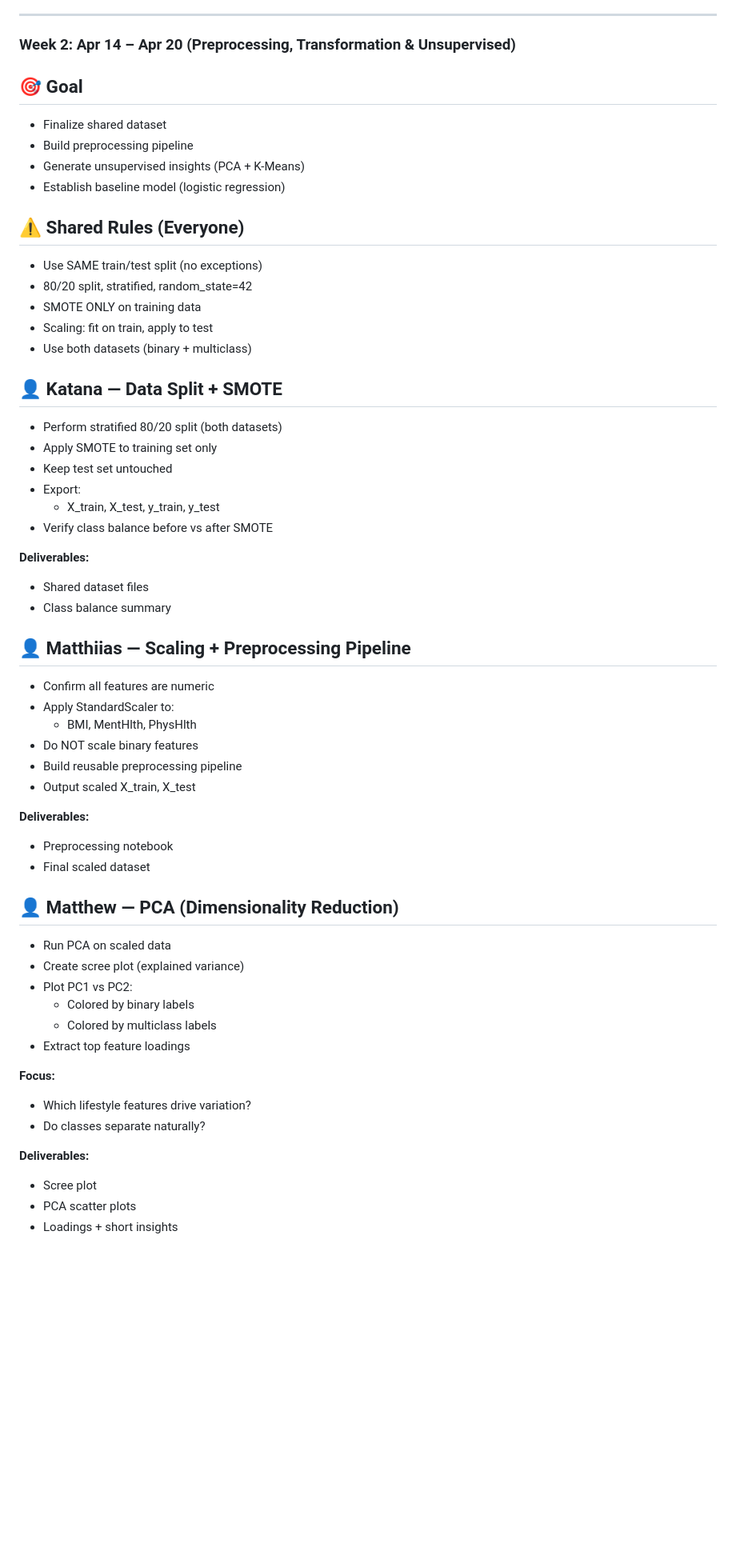
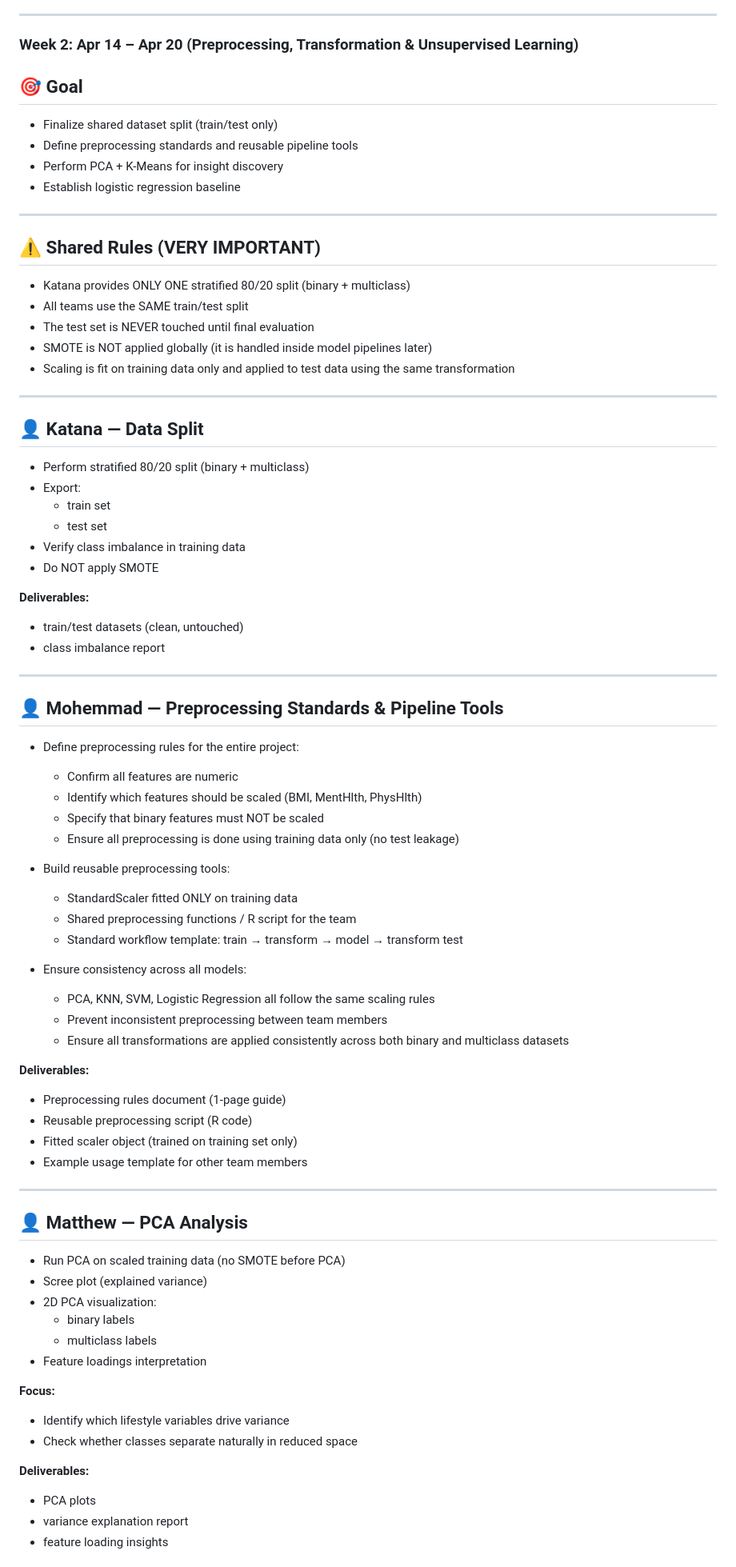
Before and after one commit to ZachSkiba/CSP571-G7, a Markdown page: Project_Plan.md, the part around one of its changes. Shown at 80% size. GitHub-like rendering; blank space fills up the shorter version.

Commit message:
update to plan and pipeline

```diff
--- a/Project_Plan.md
+++ b/Project_Plan.md
@@ -52,67 +52,79 @@ The final presentation must include the following sections:
 
 ---
 
-### Week 2: Apr 14 – Apr 20 (Preprocessing, Transformation & Unsupervised)
+### Week 2: Apr 14 – Apr 20 (Preprocessing, Transformation & Unsupervised Learning)
 
 ## 🎯 Goal
-- Finalize shared dataset
-- Build preprocessing pipeline
-- Generate unsupervised insights (PCA + K-Means)
-- Establish baseline model (logistic regression)
+- Finalize shared dataset split (train/test only)
+- Define preprocessing standards and reusable pipeline tools
+- Perform PCA + K-Means for insight discovery
+- Establish logistic regression baseline
 
+---
 
+## ⚠️ Shared Rules (VERY IMPORTANT)
+- Katana provides ONLY ONE stratified 80/20 split (binary + multiclass)
+- All teams use the SAME train/test split
+- The test set is NEVER touched until final evaluation
+- SMOTE is NOT applied globally (it is handled inside model pipelines later)
+- Scaling is fit on training data only and applied to test data using the same transformation
 
-## ⚠️ Shared Rules (Everyone)
-- Use SAME train/test split (no exceptions)
-- 80/20 split, stratified, random_state=42
-- SMOTE ONLY on training data
-- Scaling: fit on train, apply to test
-- Use both datasets (binary + multiclass)
+---
 
-
-
-## 👤 Katana — Data Split + SMOTE
-- Perform stratified 80/20 split (both datasets)
-- Apply SMOTE to training set only
-- Keep test set untouched
+## 👤 Katana — Data Split
+- Perform stratified 80/20 split (binary + multiclass)
 - Export:
-  - X_train, X_test, y_train, y_test
-- Verify class balance before vs after SMOTE
+  - train set
+  - test set
+- Verify class imbalance in training data
+- Do NOT apply SMOTE
 
 **Deliverables:**
-- Shared dataset files
-- Class balance summary
+- train/test datasets (clean, untouched)
+- class imbalance report
 
+---
 
+## 👤 Mohemmad — Preprocessing Standards & Pipeline Tools
 
-## 👤 Matthiias — Scaling + Preprocessing Pipeline
-- Confirm all features are numeric
-- Apply StandardScaler to:
-  - BMI, MentHlth, PhysHlth
-- Do NOT scale binary features
-- Build reusable preprocessing pipeline
-- Output scaled X_train, X_test
+- Define preprocessing rules for the entire project:
+  - Confirm all features are numeric
+  - Identify which features should be scaled (BMI, MentHlth, PhysHlth)
+  - Specify that binary features must NOT be scaled
+  - Ensure all preprocessing is done using training data only (no test leakage)
+
+- Build reusable preprocessing tools:
+  - StandardScaler fitted ONLY on training data
+  - Shared preprocessing functions / R script for the team
+  - Standard workflow template: train → transform → model → transform test
+
+- Ensure consistency across all models:
+  - PCA, KNN, SVM, Logistic Regression all follow the same scaling rules
+  - Prevent inconsistent preprocessing between team members
+  - Ensure all transformations are applied consistently across both binary and multiclass datasets
 
 **Deliverables:**
-- Preprocessing notebook
-- Final scaled dataset
+- Preprocessing rules document (1-page guide)
+- Reusable preprocessing script (R code)
+- Fitted scaler object (trained on training set only)
+- Example usage template for other team members
 
+---
 
-
-## 👤 Matthew — PCA (Dimensionality Reduction)
-- Run PCA on scaled data
-- Create scree plot (explained variance)
-- Plot PC1 vs PC2:
-  - Colored by binary labels
-  - Colored by multiclass labels
-- Extract top feature loadings
+## 👤 Matthew — PCA Analysis
+- Run PCA on scaled training data (no SMOTE before PCA)
+- Scree plot (explained variance)
+- 2D PCA visualization:
+  - binary labels
+  - multiclass labels
+- Feature loadings interpretation
 
 **Focus:**
-- Which lifestyle features drive variation?
-- Do classes separate naturally?
+- Identify which lifestyle variables drive variance
+- Check whether classes separate naturally in reduced space
 
 **Deliverables:**
-- Scree plot
-- PCA scatter plots
-- Loadings + short insights
+- PCA plots
+- variance explanation report
+- feature loading insights
 
```
Also changed, not shown: other parts of Project_Plan.md (+44 -38 lines), Pipleline_Rules.md (added, +68 -0 lines).
